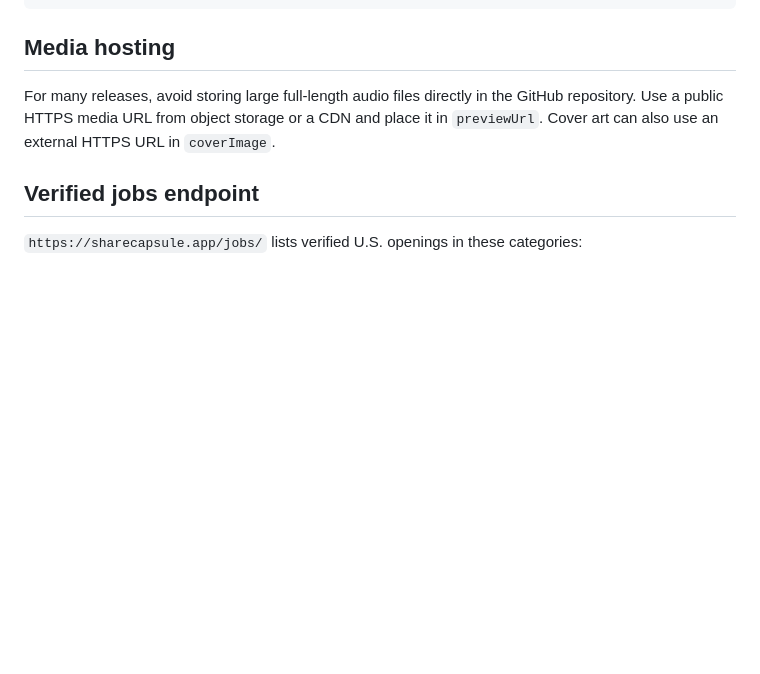
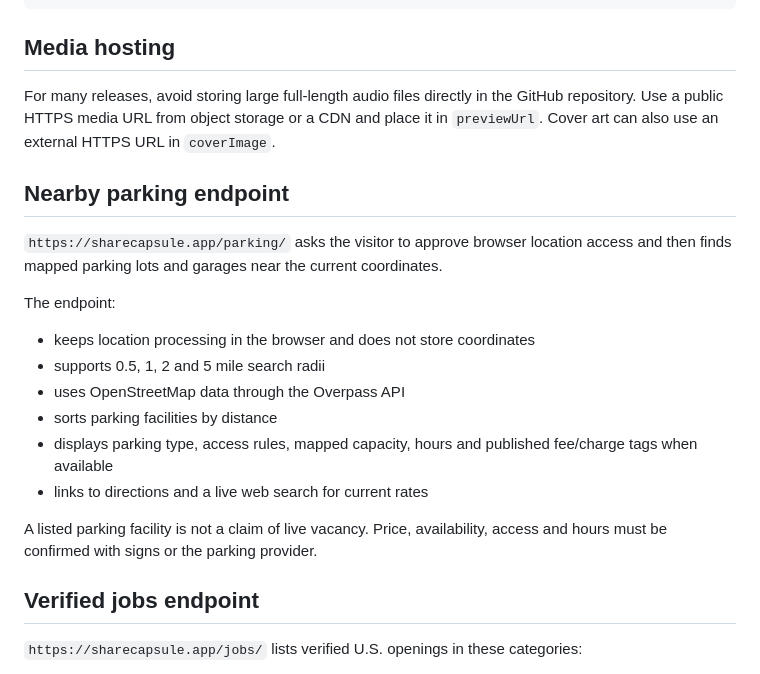
Before and after one commit to ananthaprakashb/share-capsule, a Markdown page: README.md, the part around the change. Rendered like a GitHub page; blank space fills up the shorter version.

Commit message:
Document nearby parking endpoint

```diff
--- a/README.md
+++ b/README.md
@@ -61,6 +61,21 @@ Add one more object inside the `releases` array in `data/releases.json`.
 
 For many releases, avoid storing large full-length audio files directly in the GitHub repository. Use a public HTTPS media URL from object storage or a CDN and place it in `previewUrl`. Cover art can also use an external HTTPS URL in `coverImage`.
 
+## Nearby parking endpoint
+
+`https://sharecapsule.app/parking/` asks the visitor to approve browser location access and then finds mapped parking lots and garages near the current coordinates.
+
+The endpoint:
+
+- keeps location processing in the browser and does not store coordinates
+- supports 0.5, 1, 2 and 5 mile search radii
+- uses OpenStreetMap data through the Overpass API
+- sorts parking facilities by distance
+- displays parking type, access rules, mapped capacity, hours and published fee/charge tags when available
+- links to directions and a live web search for current rates
+
+A listed parking facility is not a claim of live vacancy. Price, availability, access and hours must be confirmed with signs or the parking provider.
+
 ## Verified jobs endpoint
 
 `https://sharecapsule.app/jobs/` lists verified U.S. openings in these categories:
```
